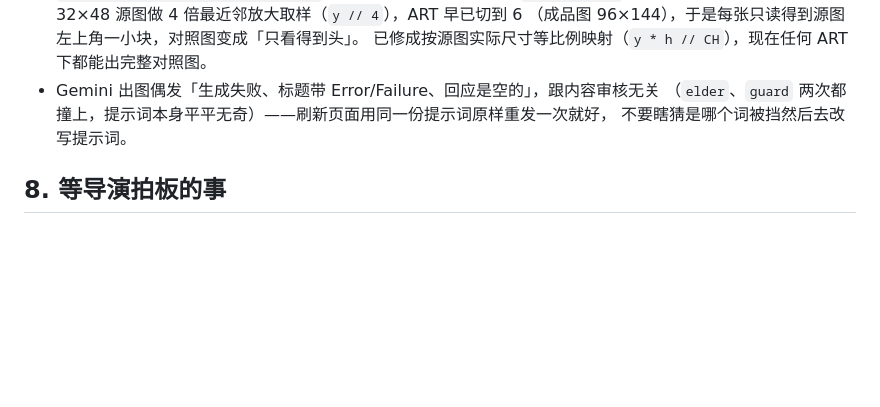
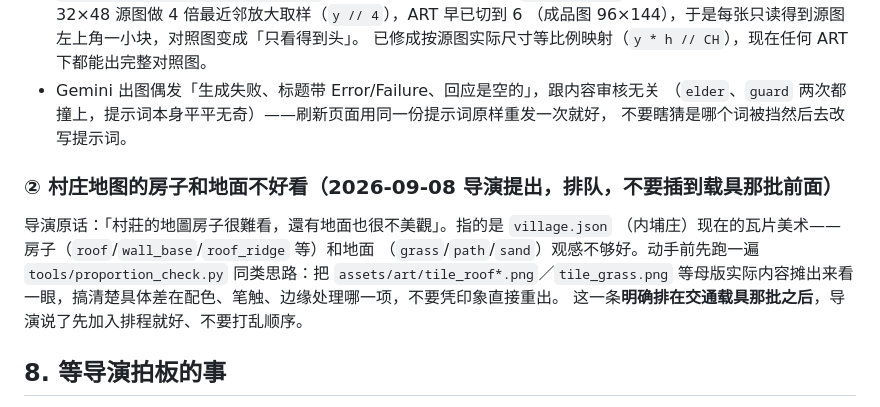
Before and after one commit to maxwu1981/crystal-quest, a Markdown page: docs/交接.md, the part around the change. Drawn GitHub-style; blank space fills up the shorter version.

Commit message:
docs: 交接.md 排入村庄房屋/地面美化需求
Co-Authored-By: Claude Sonnet 5 <noreply@anthropic.com>

```diff
--- a/docs/交接.md
+++ b/docs/交接.md
@@ -288,6 +288,15 @@ MP 22–60 → 10–28，自动战斗补上了整条請神分支。细节写进
   （`elder`、`guard` 两次都撞上，提示词本身平平无奇）——刷新页面用同一份提示词原样重发一次就好，
   不要瞎猜是哪个词被挡然后去改写提示词。
 
+### ② 村庄地图的房子和地面不好看（2026-09-08 导演提出，排队，不要插到载具那批前面）
+
+导演原话：「村莊的地圖房子很難看，還有地面也很不美觀」。指的是 `village.json`
+（内埔庄）现在的瓦片美术——房子（`roof`/`wall_base`/`roof_ridge` 等）和地面
+（`grass`/`path`/`sand`）观感不够好。动手前先跑一遍 `tools/proportion_check.py`
+同类思路：把 `assets/art/tile_roof*.png`／`tile_grass.png` 等母版实际内容摊出来看
+一眼，搞清楚具体差在配色、笔触、边缘处理哪一项，不要凭印象直接重出。
+这一条**明确排在交通载具那批之后**，导演说了先加入排程就好、不要打乱顺序。
+
 ## 8. 等导演拍板的事
 
 **下面六条，2026-09-08 已经拍板五条**——这一节原本是全新问题清单，现在留着当决定记录，
```
